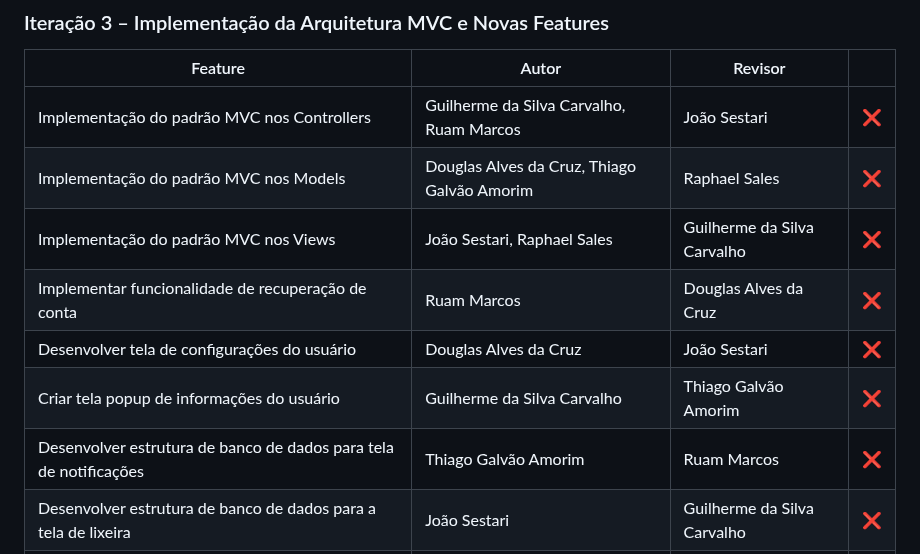
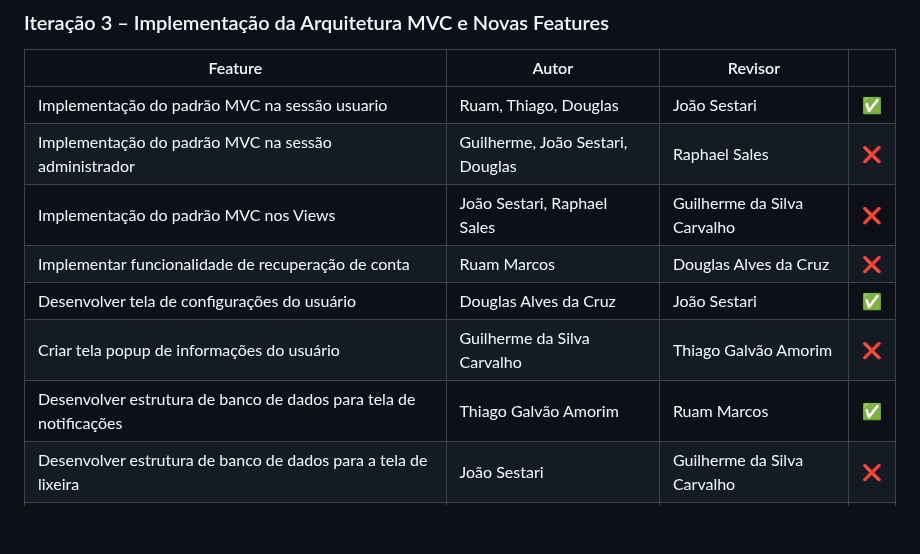
Before and after one commit to DevThiagoGalvaoAmorim/Do-it, a Markdown page: CONTRIBUTING.md, the part around the change. Rendered like a GitHub page; blank space fills up the shorter version.

Commit message:
Update CONTRIBUTING.md
Update das features

```diff
--- a/CONTRIBUTING.md
+++ b/CONTRIBUTING.md
@@ -29,12 +29,12 @@
 
 | Feature                                                                                          | Autor                               | Revisor                            |   |
 |--------------------------------------------------------------------------------------------------|-------------------------------------|------------------------------------|---|
-| Implementação do padrão MVC nos Controllers                                                      | Guilherme da Silva Carvalho, Ruam Marcos | João Sestari                   |❌|
-| Implementação do padrão MVC nos Models                                                           | Douglas Alves da Cruz, Thiago Galvão Amorim | Raphael Sales              |❌|
+| Implementação do padrão MVC na sessão usuario                                                    | Ruam, Thiago, Douglas               | João Sestari                       |✅|
+| Implementação do padrão MVC na sessão administrador                                              | Guilherme, João Sestari, Douglas    | Raphael Sales                      |❌|
 | Implementação do padrão MVC nos Views                                                            | João Sestari, Raphael Sales         | Guilherme da Silva Carvalho        |❌|
 | Implementar funcionalidade de recuperação de conta                                               | Ruam Marcos                         | Douglas Alves da Cruz              |❌|
-| Desenvolver tela de configurações do usuário                                                     | Douglas Alves da Cruz               | João Sestari                       |❌|
+| Desenvolver tela de configurações do usuário                                                     | Douglas Alves da Cruz               | João Sestari                       |✅|
 | Criar tela popup de informações do usuário                                                       | Guilherme da Silva Carvalho         | Thiago Galvão Amorim               |❌|
-| Desenvolver estrutura de banco de dados para tela de notificações                                | Thiago Galvão Amorim                | Ruam Marcos                        |❌|
+| Desenvolver estrutura de banco de dados para tela de notificações                                | Thiago Galvão Amorim                | Ruam Marcos                        |✅|
 | Desenvolver estrutura de banco de dados para a tela de lixeira                                   | João Sestari                        | Guilherme da Silva Carvalho        |❌|
 | Corrigir o back-end da tela de administrador e adicionar ícone na sidebar                        | Raphael Sales                       | Thiago Galvão Amorim               |❌|
```
